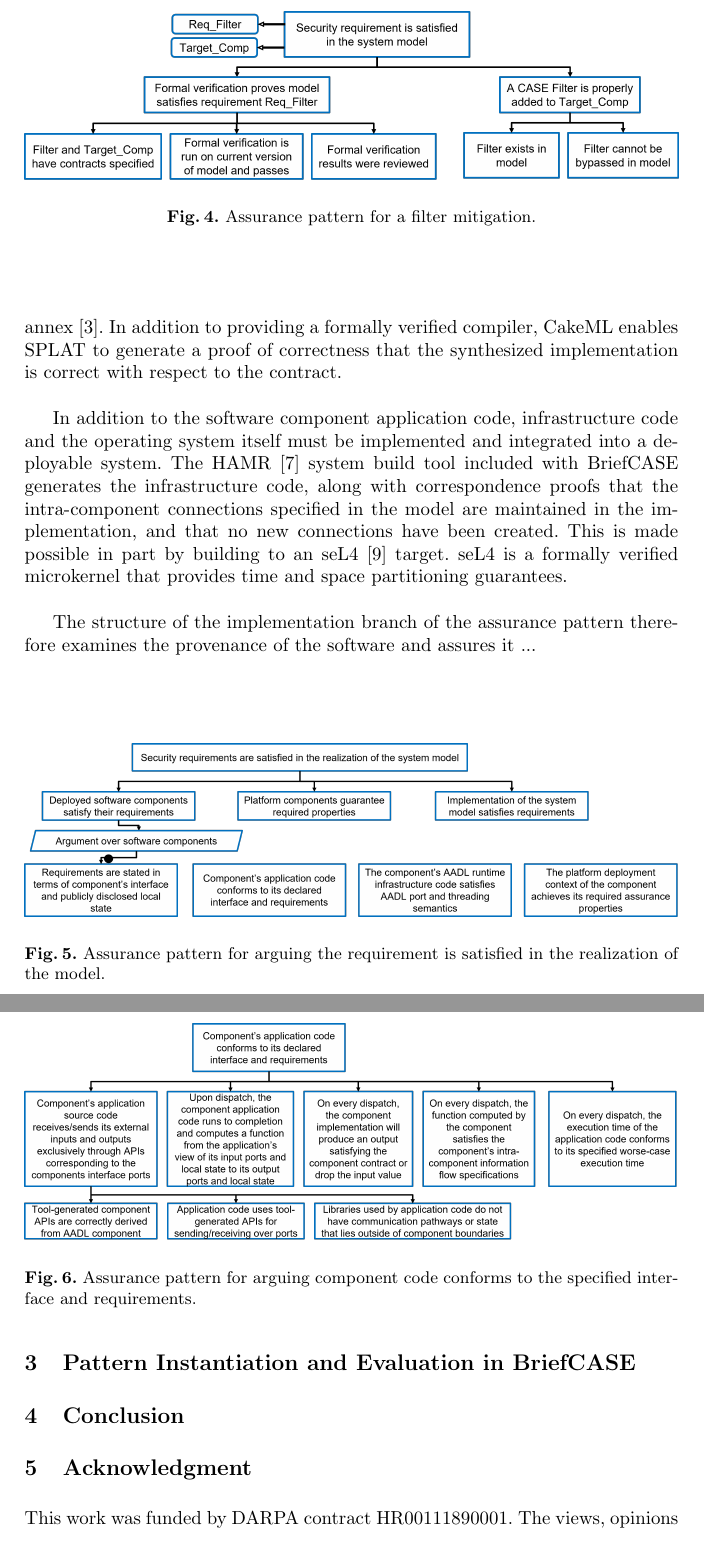
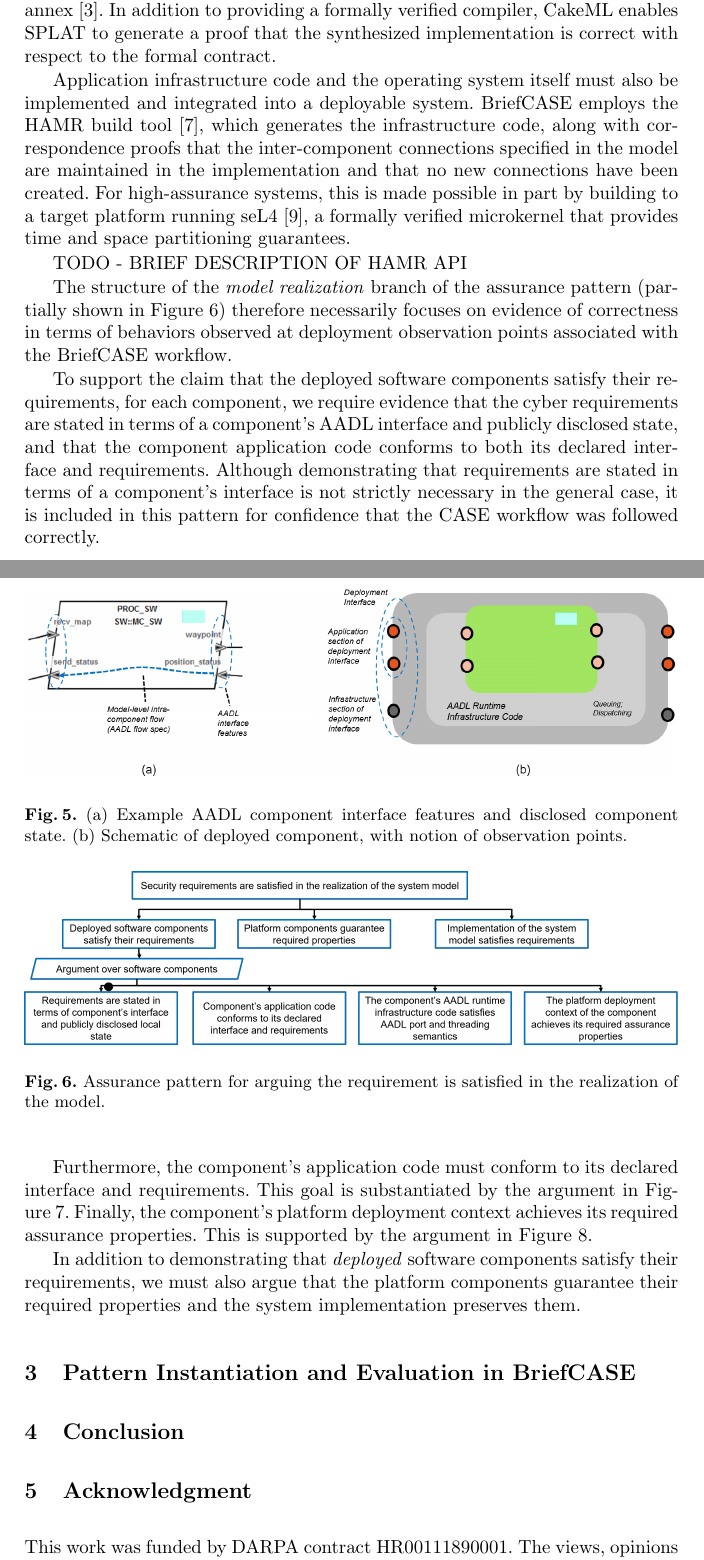
Before and after one commit to iamundson/case-assurance-pattern, a LaTeX paper (main.tex, which reads assurance-pattern.tex): two parts of pages 5 and 6 of 7 before the commit and two parts of pages 5 and 6 of 8 after it, joined at a grey line, cut at the place of the change. Compiled offline with pdfLaTeX.

Commit message:
deployment

```diff
--- a/assurance-pattern.tex
+++ b/assurance-pattern.tex
@@ -47,4 +47,3 @@ Because the transformations modify the architecture model in different ways, ass
 \begin{figure}[h]
 	\centering
 	\includegraphics[width=\textwidth]{figs/filter.png}
-	\caption{Assurance pattern for a filter mitigation.}
@@ -56,10 +56,22 @@ Because the transformations modify the architecture model in different ways, ass
 % Where BriefCASE implementations can come from (legacy/manual implementation, SPLAT synthesis, pre-packaged - Attestation, seL4, HAMR)
 
-In the CASE workflow, a software component implementation could have various origins.  It could be legacy, third-party, or manually implemented code. It could also be generated from an external behavioral model such as Simulink or be synthesized directly from the component's contract.  In BriefCASE, the latter is performed by the SPLAT tool~\cite{case-verified-filter}, which synthesizes the implementation of high-assurance components in the CakeML language~\cite{cakeml} directly from a formal assume-guarantee contract specified in the AADL component's AGREE annex~\cite{compositional-analysis-agree}.  In addition to providing a formally verified compiler, CakeML enables SPLAT to generate a proof of correctness that the synthesized implementation is correct with respect to the contract.
+In the CASE workflow, a software component implementation could have various origins.  It could be legacy, third-party, or manually implemented code. It could also be generated from a behavioral model such as Simulink or be synthesized directly from the component's contract.  In BriefCASE, the latter is performed by the SPLAT tool~\cite{case-verified-filter}, which synthesizes the implementation of high-assurance components in the CakeML language~\cite{cakeml} directly from a formal assume-guarantee contract specified in the AADL component's AGREE annex~\cite{compositional-analysis-agree}.  In addition to providing a formally verified compiler, CakeML enables SPLAT to generate a proof that the synthesized implementation is correct with respect to the formal contract.
 
-In addition to the software component application code, infrastructure code and the operating system itself must be implemented and integrated into a deployable system.  The HAMR~\cite{hamr} system build tool included with BriefCASE generates the infrastructure code, along with correspondence proofs that the intra-component connections specified in the model are maintained in the implementation, and that no new connections have been created.  This is made possible in part by building to an seL4~\cite{sel4-cacm18} target.  seL4 is a formally verified microkernel that provides time and space partitioning guarantees.
+Application infrastructure code and the operating system itself must also be implemented and integrated into a deployable system.  BriefCASE employs the HAMR build tool~\cite{hamr}, which generates the infrastructure code, along with correspondence proofs that the inter-component connections specified in the model are maintained in the implementation and that no new connections have been created.  For high-assurance systems, this is made possible in part by building to a target platform running seL4~\cite{sel4-cacm18}, a formally verified microkernel that provides time and space partitioning guarantees.
 
-The structure of the implementation branch of the assurance pattern therefore examines the provenance of the software and assures it ...
+% Add a paragraph (and maybe a figure?) on the HAMR API for component code to tie into following sentence
+TODO - BRIEF DESCRIPTION OF HAMR API
+
+\begin{figure}[h]
+	\centering
+	\includegraphics[width=\textwidth]{figs/deployment-interface.png}
+	\caption{(a) Example AADL component interface features and disclosed component state. (b) Schematic of deployed component, with notion of observation points.}
+	\label{fig:deployment-interface}
+\end{figure}
+
+The structure of the \textit{model realization} branch of the assurance pattern (partially shown in Figure~\ref{fig:req-satisfied-in-model-realization}) therefore necessarily focuses on evidence of correctness in terms of behaviors observed at deployment observation points associated with the BriefCASE workflow.
+%Patterns for assuring deployed code with provenance external to BriefCASE are not presented here, but would be included in a straight-forward manner.
+
 
 \begin{figure}[h]
 	\centering
@@ -68,6 +80,16 @@ The structure of the implementation branch of the assurance pattern therefore ex
 	\label{fig:req-satisfied-in-model-realization}
 \end{figure}
 
+To support the claim that the deployed software components satisfy their requirements,
+%in Figure~\ref{fig:req-satisfied-in-model-realization}
+for each component, we require evidence that the cyber requirements are stated in terms of a component's AADL interface and publicly disclosed state, and that the component application code conforms to both its declared interface and requirements.  Although demonstrating that requirements are stated in terms of a component's interface is not strictly necessary in the general case, it is included in this pattern for confidence that the CASE workflow was followed correctly.
+
+
+Furthermore, the component's application code must conform to its declared interface and requirements.  This goal is substantiated by the argument in Figure~\ref{fig:code-conforms-to-interface-and-requirements}.
+%
+% The component's AADL runtime infrastructure code satisfies AADL port and threading semantics
+%
+Finally, the component's platform deployment context achieves its required assurance properties.  This is supported by the argument in Figure~\ref{fig:platform-deployment-context-achieves-assurance-properties}.
 
 
 \begin{figure}[h]
@@ -84,3 +106,7 @@ The structure of the implementation branch of the assurance pattern therefore ex
 	\caption{Assurance pattern for arguing platform deployment context achieves the required assurance properties.}
 	\label{fig:platform-deployment-context-achieves-assurance-properties}
 \end{figure}
+
+
+
+In addition to demonstrating that \textit{deployed} software components satisfy their requirements, we must also argue that the platform components guarantee their required properties and the system implementation preserves them.
--- a/main.tex
+++ b/main.tex
@@ -1,5 +1,6 @@
 \documentclass[runningheads]{llncs}
 
+\usepackage{float}
 \usepackage{graphicx}
 
 \begin{document}
```
Also changed, not shown: introduction.tex (+1 -1 lines), figs/deployment-interface.png (added), figs/filter.png, figs/req-satisfied-in-model-realization.png, assurance-pattern.tex (5 more changed lines).
